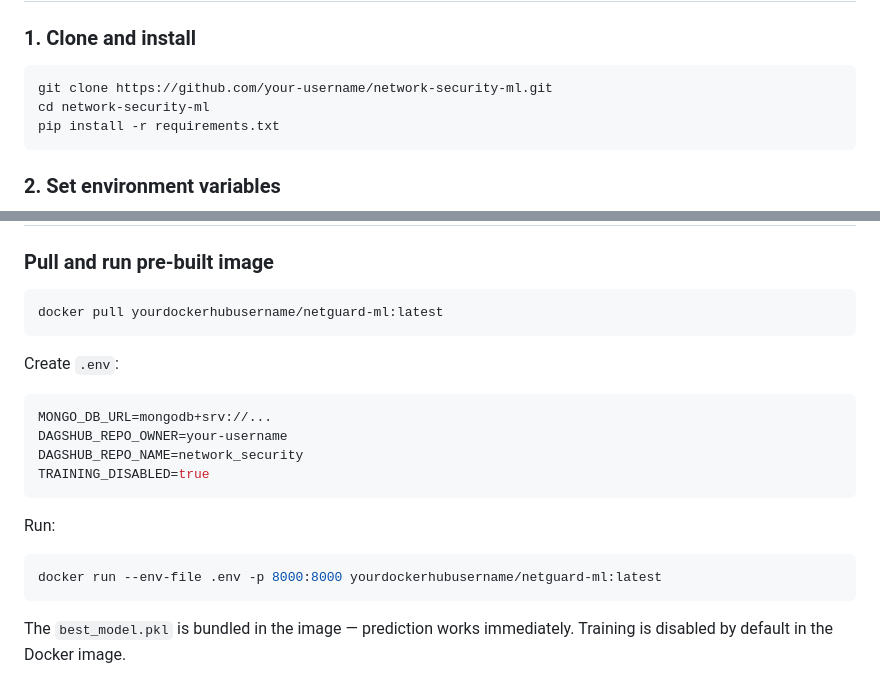
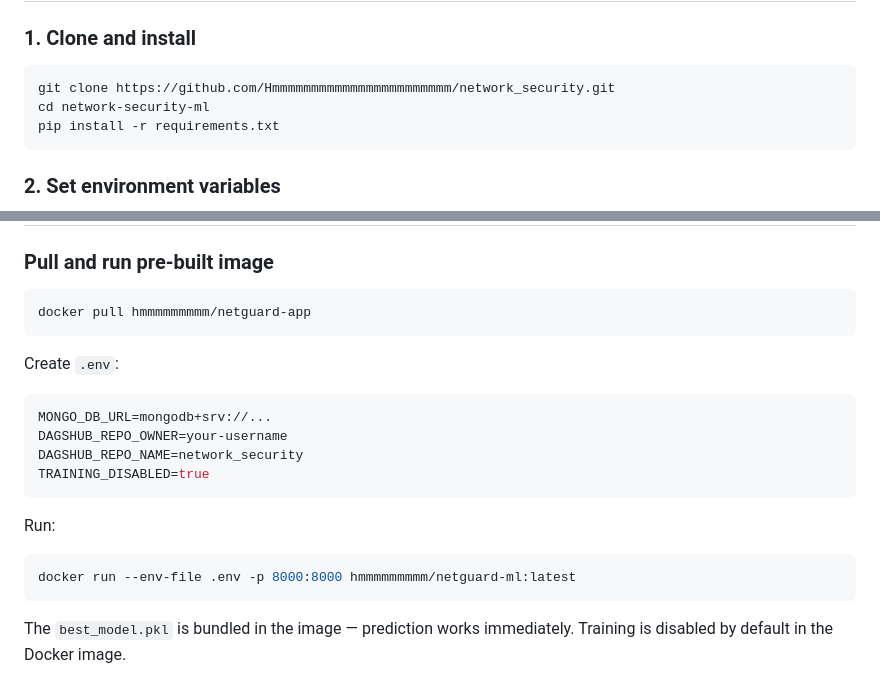
Before and after one commit to Hmmmmmmmmmmmmmmmmmmmmmmm/network_security, a Markdown page: README.md, 2 parts joined by grey strips. GitHub-like rendering.

Commit message:
[FIX]Corrected docker and git pull commands

````diff
--- a/README.md
+++ b/README.md
@@ -150,7 +150,7 @@ Dockerfile
 ### 1. Clone and install
 
 ```bash
-git clone https://github.com/your-username/network-security-ml.git
+git clone https://github.com/Hmmmmmmmmmmmmmmmmmmmmmmm/network_security.git
 cd network-security-ml
 pip install -r requirements.txt
 ```
@@ -181,7 +181,7 @@ python app.py
 ### Pull and run pre-built image
 
 ```bash
-docker pull yourdockerhubusername/netguard-ml:latest
+docker pull hmmmmmmmmm/netguard-app
 ```
 
 Create `.env`:
@@ -194,7 +194,7 @@ TRAINING_DISABLED=true
 
 Run:
 ```bash
-docker run --env-file .env -p 8000:8000 yourdockerhubusername/netguard-ml:latest
+docker run --env-file .env -p 8000:8000 hmmmmmmmmm/netguard-ml:latest
 ```
 
 The `best_model.pkl` is bundled in the image — prediction works immediately. Training is disabled by default in the Docker image.
````
